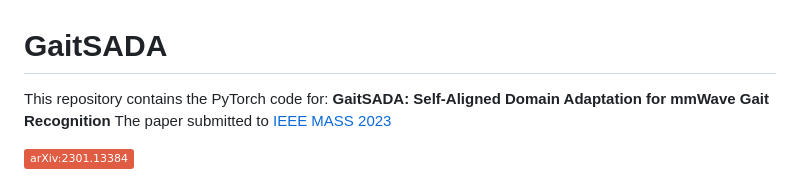
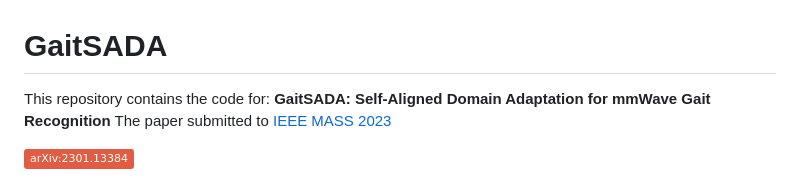
Before and after one commit to exitudio/GaitSADA, a Markdown page: readme.md, the part around the change. Rendered like a GitHub page; badges without logos.

```diff
--- a/readme.md
+++ b/readme.md
@@ -1,5 +1,5 @@
 # GaitSADA
-This repository contains the PyTorch code for:
+This repository contains the code for:
 __GaitSADA: Self-Aligned Domain Adaptation for mmWave Gait Recognition__
 The paper submitted to [IEEE MASS 2023](https://cis.temple.edu/ieeemass2023/index.html)
 
```
